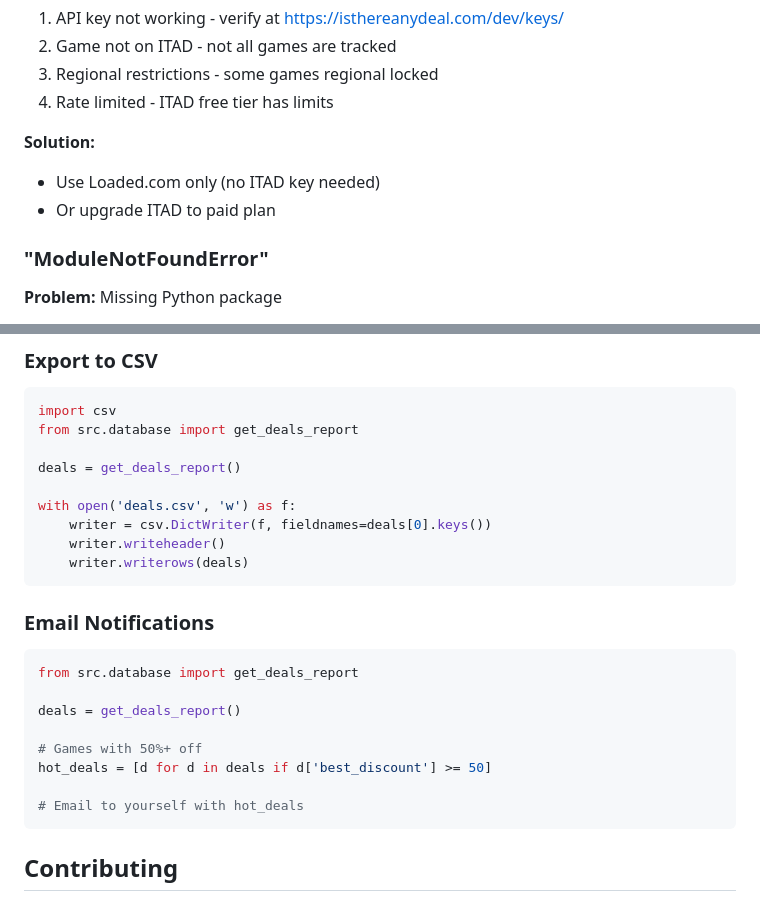
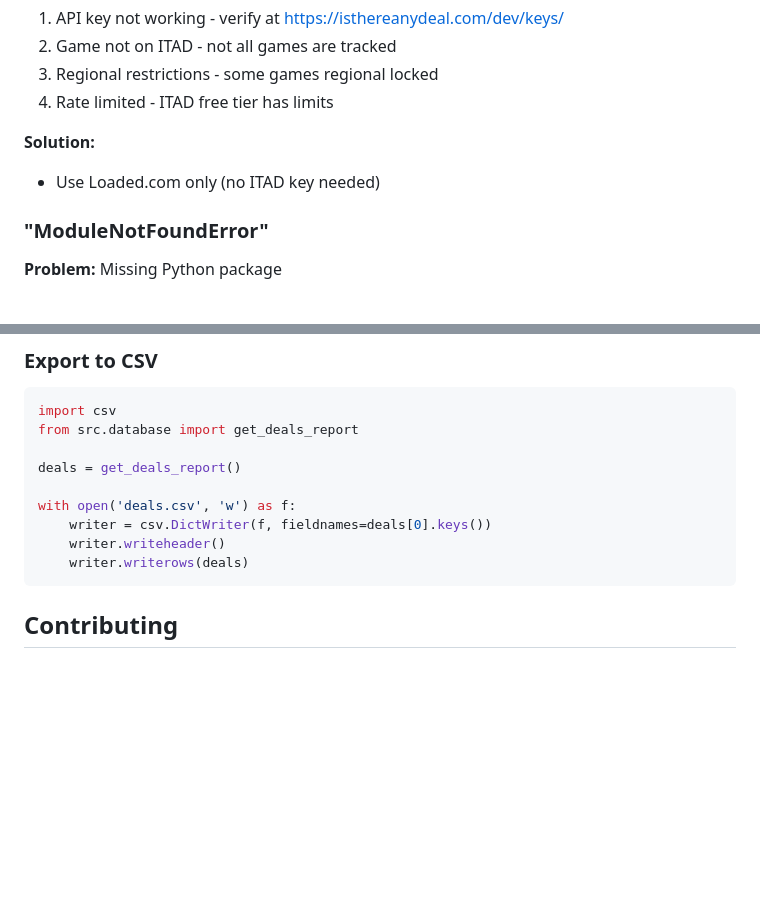
Before and after one commit to rashl3y/steam_wishlist_tracker, a Markdown page: README.md, 2 parts joined by grey strips. Rendered like a GitHub page; blank space fills up the shorter version.

````diff
--- a/README.md
+++ b/README.md
@@ -444,7 +444,6 @@ Then run: `python app.py`
 
 **Solution:**
 - Use Loaded.com only (no ITAD key needed)
-- Or upgrade ITAD to paid plan
 
 ### "ModuleNotFoundError"
 
@@ -516,19 +515,6 @@ with open('deals.csv', 'w') as f:
     writer = csv.DictWriter(f, fieldnames=deals[0].keys())
     writer.writeheader()
     writer.writerows(deals)
-```
-
-### Email Notifications
-
-```python
-from src.database import get_deals_report
-
-deals = get_deals_report()
-
-# Games with 50%+ off
-hot_deals = [d for d in deals if d['best_discount'] >= 50]
-
-# Email to yourself with hot_deals
 ```
 
 ## Contributing
````
